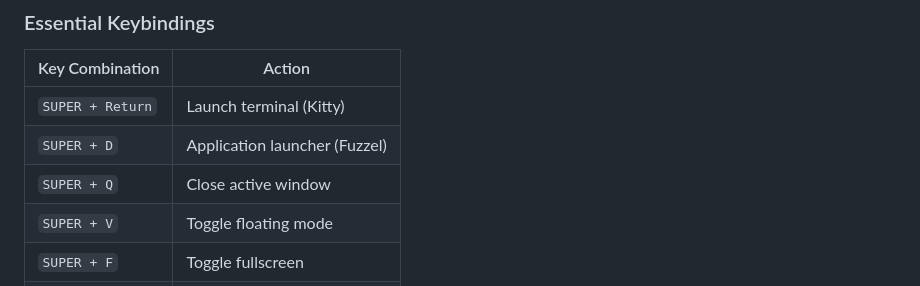
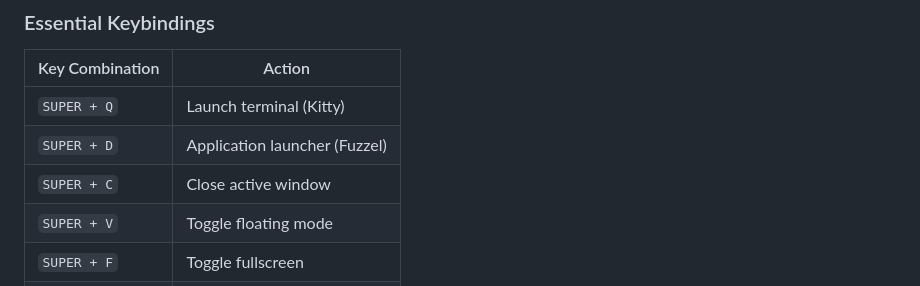
Before and after one commit to mzkrl/nix-hyprland, a Markdown page: README.md, the part around the change. Rendered like a GitHub page.

Commit message:
Potential fix for pull request finding
Co-authored-by: Copilot Autofix powered by AI <175728472+Copilot@users.noreply.github.com>

```diff
--- a/README.md
+++ b/README.md
@@ -231,9 +231,9 @@ Main config file: `configs/hypr/hyprland.conf`
 
 | Key Combination | Action |
 |----------------|--------|
-| `SUPER + Return` | Launch terminal (Kitty) |
+| `SUPER + Q` | Launch terminal (Kitty) |
 | `SUPER + D` | Application launcher (Fuzzel) |
-| `SUPER + Q` | Close active window |
+| `SUPER + C` | Close active window |
 | `SUPER + V` | Toggle floating mode |
 | `SUPER + F` | Toggle fullscreen |
 | `SUPER + E` | File manager (Thunar) |
```
